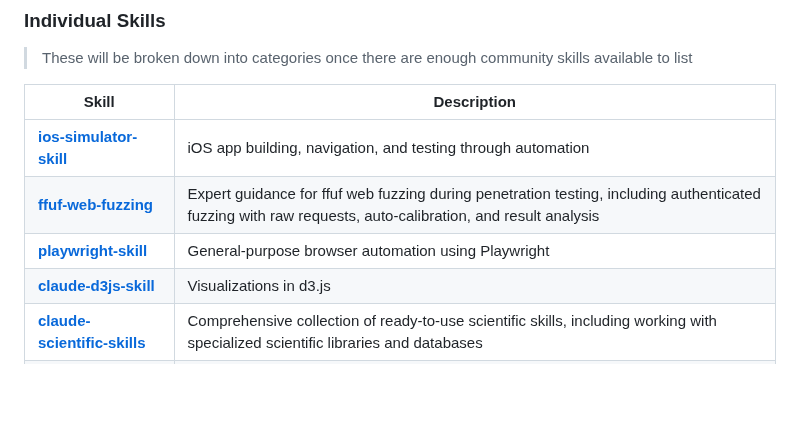
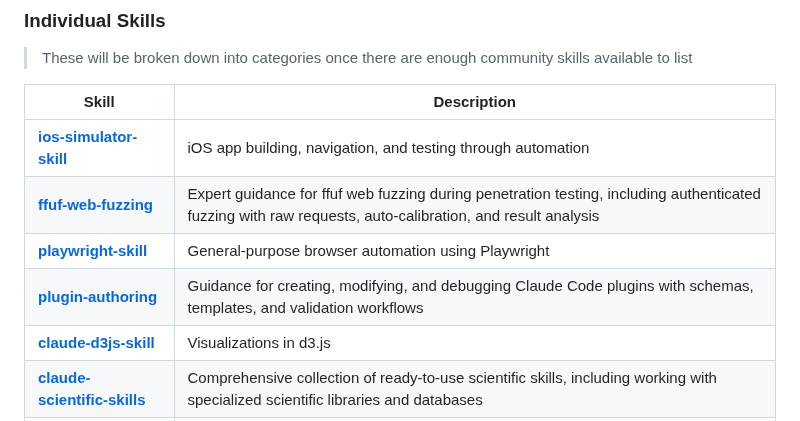
Before and after one commit to travisvn/awesome-claude-skills, a Markdown page: README.md, the part around the change. Rendered like a GitHub page; blank space fills up the shorter version.

Commit message:
Add plugin authoring guidance to README

```diff
--- a/README.md
+++ b/README.md
@@ -119,6 +119,7 @@ Skills for working with complex file formats:
 | **[ios-simulator-skill](https://github.com/conorluddy/ios-simulator-skill)** | iOS app building, navigation, and testing through automation |
 | **[ffuf-web-fuzzing](https://github.com/jthack/ffuf_claude_skill)** | Expert guidance for ffuf web fuzzing during penetration testing, including authenticated fuzzing with raw requests, auto-calibration, and result analysis |
 | **[playwright-skill](https://github.com/lackeyjb/playwright-skill)** | General-purpose browser automation using Playwright |
+| **[plugin-authoring](https://github.com/ivan-magda/claude-code-plugin-template)** | Guidance for creating, modifying, and debugging Claude Code plugins with schemas, templates, and validation workflows |
 | **[claude-d3js-skill](https://github.com/chrisvoncsefalvay/claude-d3js-skill)** | Visualizations in d3.js |
 | **[claude-scientific-skills](https://github.com/K-Dense-AI/claude-scientific-skills)** | Comprehensive collection of ready-to-use scientific skills, including working with specialized scientific libraries and databases |
 | **[web-asset-generator](https://github.com/alonw0/web-asset-generator)** | Generates web assets like favicons, app icons, and social media images |
```
